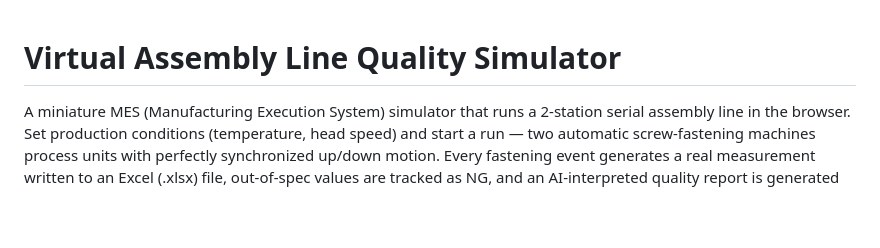
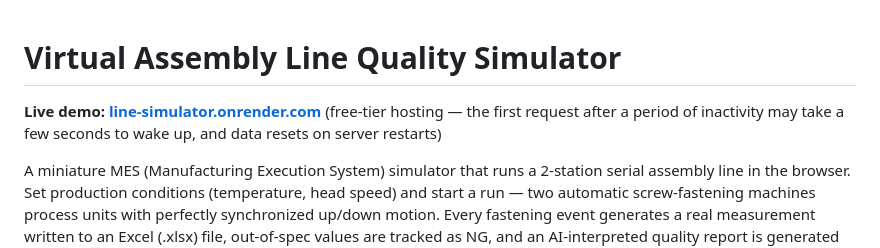
Before and after one commit to jonghyun0825/Operation-Line-Simulator, a Markdown page: README.md, the part around the change. Drawn GitHub-style; blank space fills up the shorter version.

Commit message:
Add live demo link to README

```diff
--- a/README.md
+++ b/README.md
@@ -1,4 +1,6 @@
 # Virtual Assembly Line Quality Simulator
+
+**Live demo: [line-simulator.onrender.com](https://line-simulator.onrender.com)** (free-tier hosting — the first request after a period of inactivity may take a few seconds to wake up, and data resets on server restarts)
 
 A miniature MES (Manufacturing Execution System) simulator that runs a 2-station serial assembly line in the browser. Set production conditions (temperature, head speed) and start a run — two automatic screw-fastening machines process units with perfectly synchronized up/down motion. Every fastening event generates a real measurement written to an Excel (.xlsx) file, out-of-spec values are tracked as NG, and an AI-interpreted quality report is generated automatically when a lot completes.
 
```
